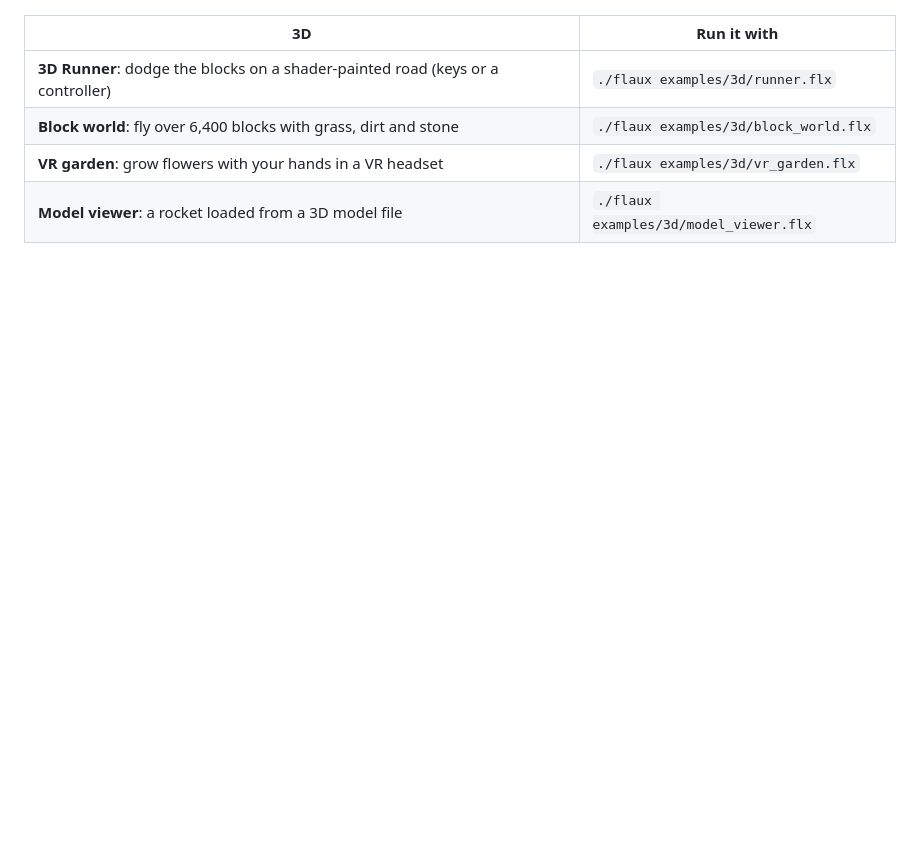
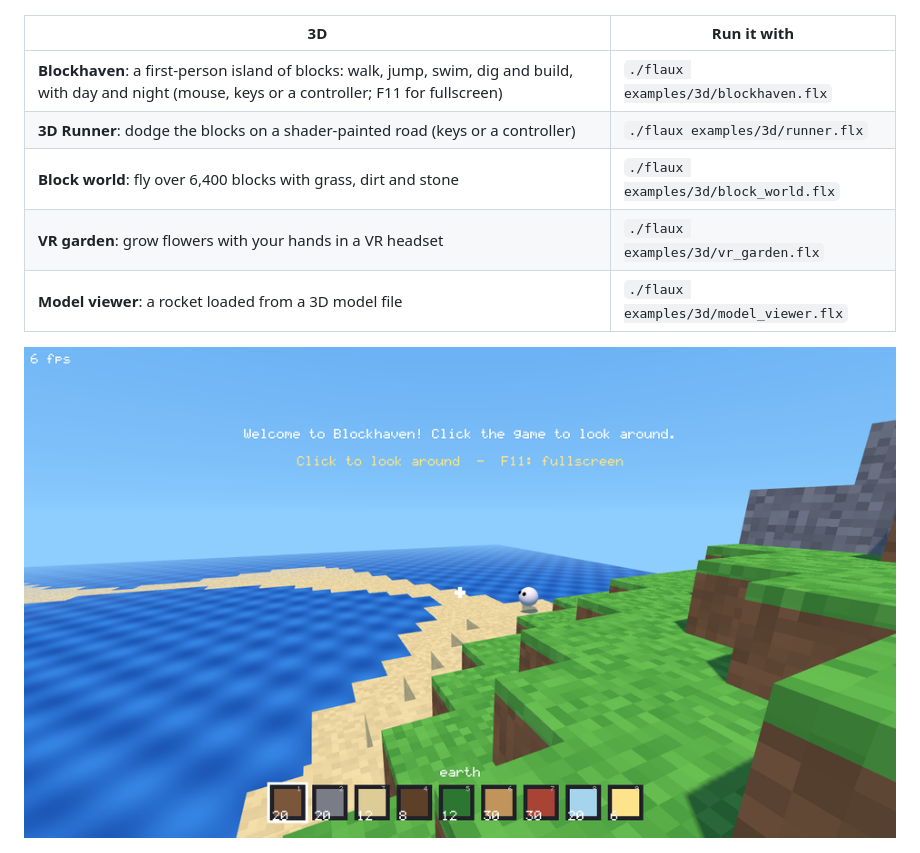
Before and after one commit to XOBNVR/Flaux-Code, a Markdown page: README.md, the part around the change. Rendered like a GitHub page; pictures changed too: docs/images/blockhaven.png (added); blank space fills up the shorter version.

```diff
--- a/README.md
+++ b/README.md
@@ -941,10 +941,13 @@ And in 3D:
 
 | 3D | Run it with |
 |---|---|
+| **Blockhaven**: a first-person island of blocks: walk, jump, swim, dig and build, with day and night (mouse, keys or a controller; F11 for fullscreen) | `./flaux examples/3d/blockhaven.flx` |
 | **3D Runner**: dodge the blocks on a shader-painted road (keys or a controller) | `./flaux examples/3d/runner.flx` |
 | **Block world**: fly over 6,400 blocks with grass, dirt and stone | `./flaux examples/3d/block_world.flx` |
 | **VR garden**: grow flowers with your hands in a VR headset | `./flaux examples/3d/vr_garden.flx` |
 | **Model viewer**: a rocket loaded from a 3D model file | `./flaux examples/3d/model_viewer.flx` |
+
+![Blockhaven, a first-person block-building game made with Flaux](docs/images/blockhaven.png)
 
 ![A world of 6,400 blocks drawn every frame](docs/images/block_world.png)
 
```
Also changed, not shown: docs/LANGUAGE.md (+1 -0 lines), 13 other files.
